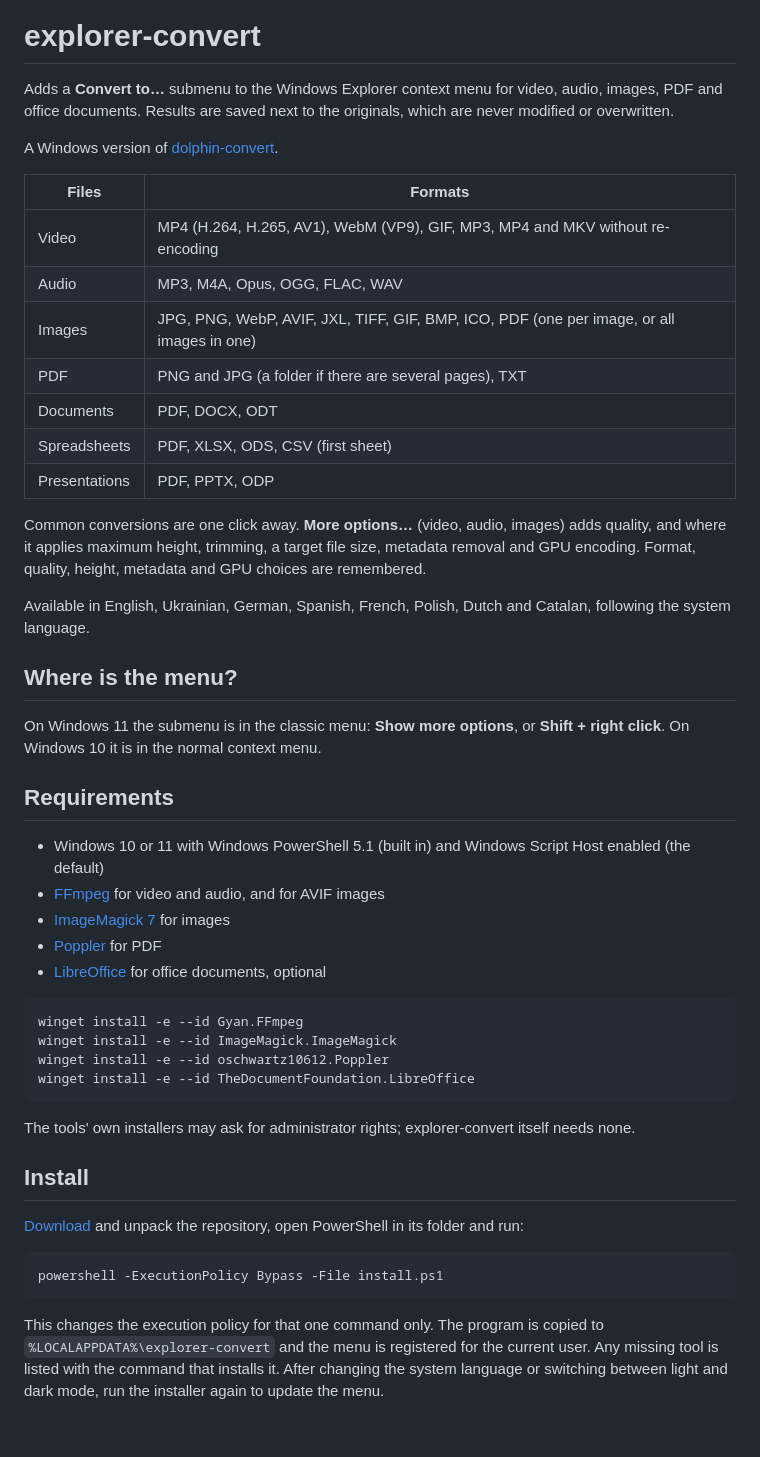
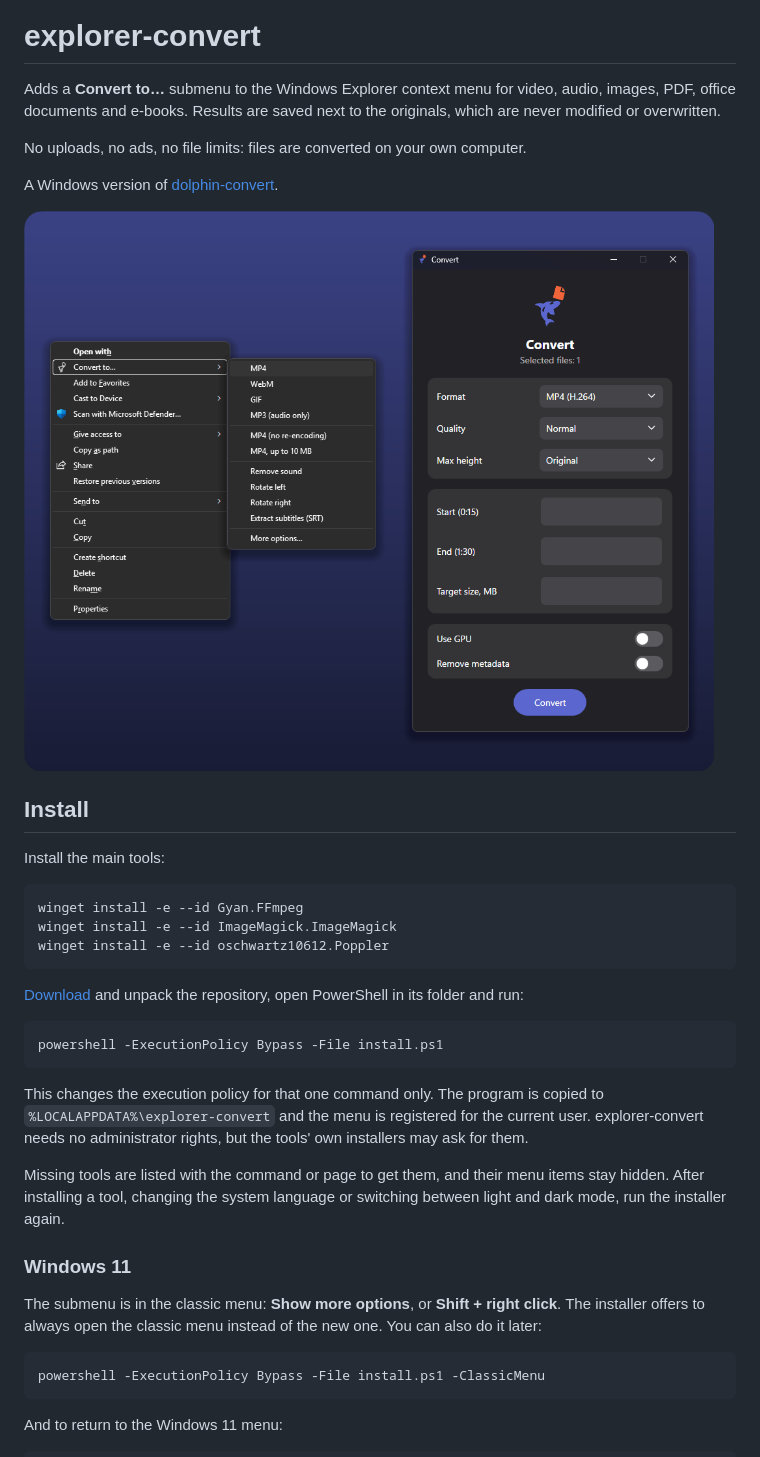
Before and after one commit to ekmryze21/explorer-convert, a Markdown page: README.md, the part around one of its changes. Drawn GitHub-style; pictures changed too: screenshot.png (added).

Commit message:
Rewrite the README, add a changelog and a screenshot

````diff
--- a/README.md
+++ b/README.md
@@ -2,46 +2,23 @@
 
 # explorer-convert
 
-Adds a **Convert to…** submenu to the Windows Explorer context menu for video, audio, images, PDF and office documents. Results are saved next to the originals, which are never modified or overwritten.
+Adds a **Convert to…** submenu to the Windows Explorer context menu for video, audio, images, PDF, office documents and e-books. Results are saved next to the originals, which are never modified or overwritten.
+
+No uploads, no ads, no file limits: files are converted on your own computer.
 
 A Windows version of [dolphin-convert](https://github.com/ekmryze21/dolphin-convert).
 
-| Files | Formats |
-| --- | --- |
-| Video | MP4 (H.264, H.265, AV1), WebM (VP9), GIF, MP3, MP4 and MKV without re-encoding |
-| Audio | MP3, M4A, Opus, OGG, FLAC, WAV |
-| Images | JPG, PNG, WebP, AVIF, JXL, TIFF, GIF, BMP, ICO, PDF (one per image, or all images in one) |
-| PDF | PNG and JPG (a folder if there are several pages), TXT |
-| Documents | PDF, DOCX, ODT |
-| Spreadsheets | PDF, XLSX, ODS, CSV (first sheet) |
-| Presentations | PDF, PPTX, ODP |
+![Context menu and options window for a video](screenshot.png)
 
-Common conversions are one click away. **More options…** (video, audio, images) adds quality, and where it applies maximum height, trimming, a target file size, metadata removal and GPU encoding. Format, quality, height, metadata and GPU choices are remembered.
+## Install
 
-Available in English, Ukrainian, German, Spanish, French, Polish, Dutch and Catalan, following the system language.
-
-## Where is the menu?
-
-On Windows 11 the submenu is in the classic menu: **Show more options**, or **Shift + right click**. On Windows 10 it is in the normal context menu.
-
-## Requirements
-
-- Windows 10 or 11 with Windows PowerShell 5.1 (built in) and Windows Script Host enabled (the default)
-- [FFmpeg](https://ffmpeg.org/download.html) for video and audio, and for AVIF images
-- [ImageMagick 7](https://imagemagick.org/script/download.php#windows) for images
-- [Poppler](https://github.com/oschwartz10612/poppler-windows/releases) for PDF
-- [LibreOffice](https://www.libreoffice.org/download/) for office documents, optional
+Install the main tools:
 
 ```powershell
 winget install -e --id Gyan.FFmpeg
 winget install -e --id ImageMagick.ImageMagick
 winget install -e --id oschwartz10612.Poppler
-winget install -e --id TheDocumentFoundation.LibreOffice
 ```
-
-The tools' own installers may ask for administrator rights; explorer-convert itself needs none.
-
-## Install
 
 [Download](../../archive/HEAD.zip) and unpack the repository, open PowerShell in its folder and run:
 
@@ -49,4 +26,17 @@ The tools' own installers may ask for administrator rights; explorer-convert its
 powershell -ExecutionPolicy Bypass -File install.ps1
 ```
 
-This changes the execution policy for that one command only. The program is copied to `%LOCALAPPDATA%\explorer-convert` and the menu is registered for the current user. Any missing tool is listed with the command that installs it. After changing the system language or switching between light and dark mode, run the installer again to update the menu.
+This changes the execution policy for that one command only. The program is copied to `%LOCALAPPDATA%\explorer-convert` and the menu is registered for the current user. explorer-convert needs no administrator rights, but the tools' own installers may ask for them.
+
+Missing tools are listed with the command or page to get them, and their menu items stay hidden. After installing a tool, changing the system language or switching between light and dark mode, run the installer again.
+
+### Windows 11
+
+The submenu is in the classic menu: **Show more options**, or **Shift + right click**. The installer offers to always open the classic menu instead of the new one. You can also do it later:
+
+```powershell
+powershell -ExecutionPolicy Bypass -File install.ps1 -ClassicMenu
+```
+
+And to return to the Windows 11 menu:
+
````
Also changed, not shown: other parts of README.md (+76 -1 lines), CHANGELOG.md (added, +16 -0 lines).
